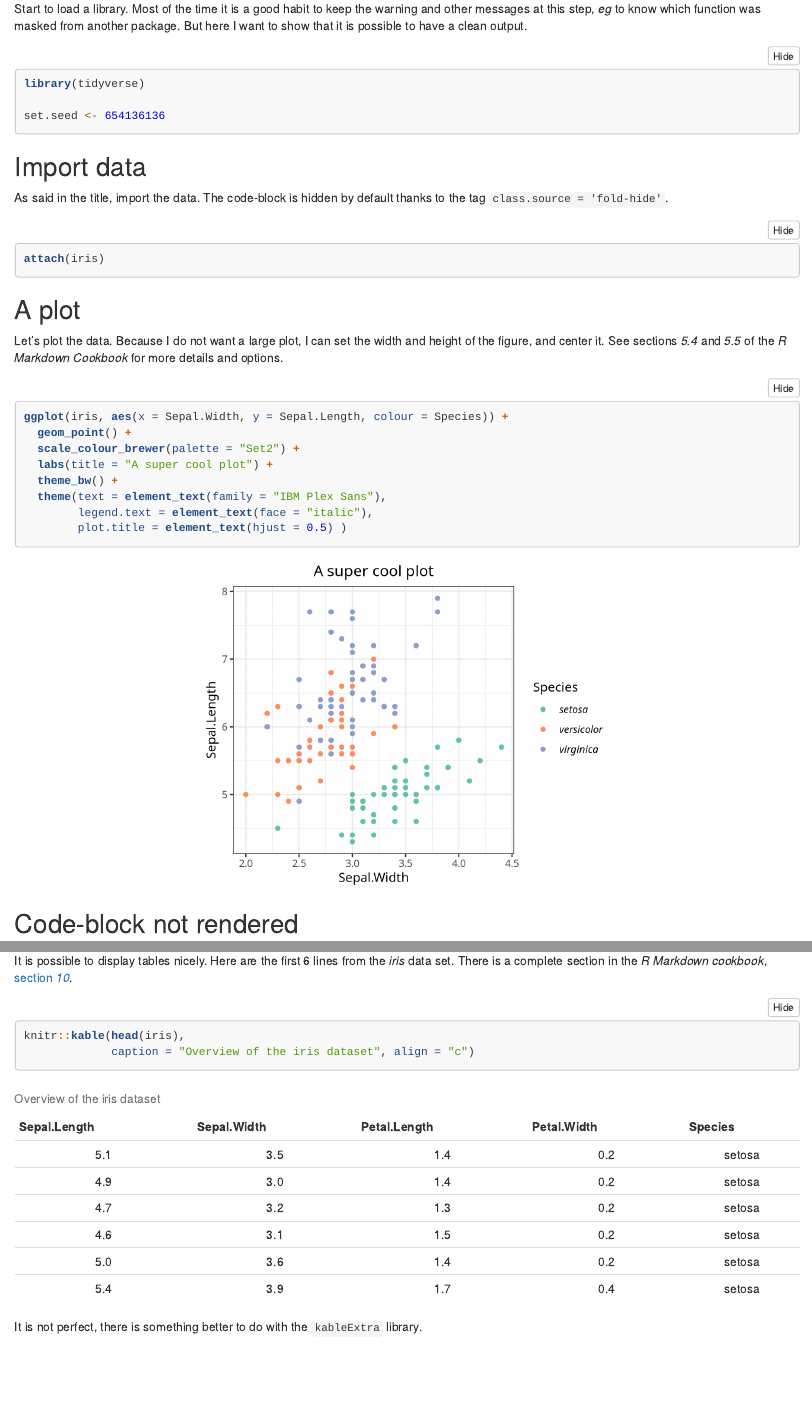
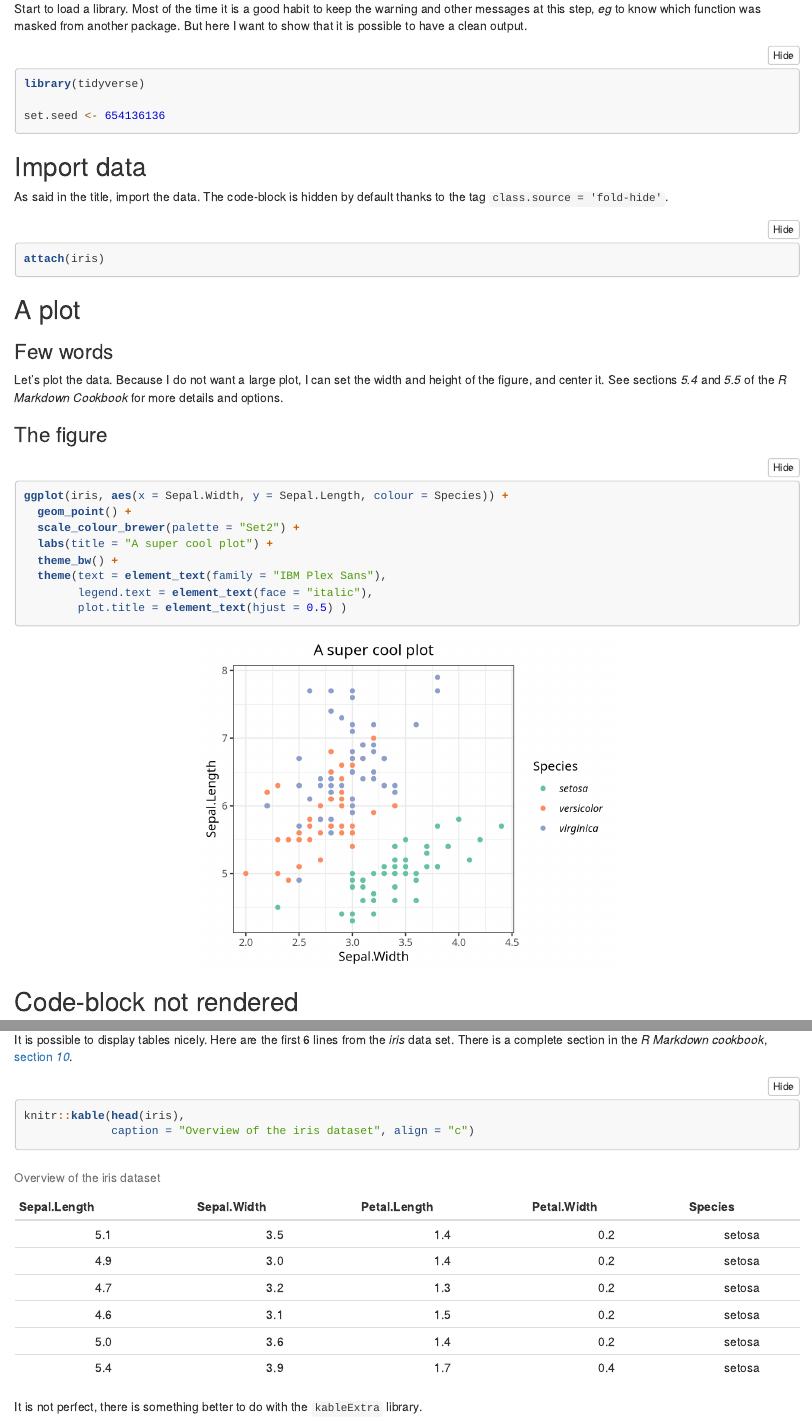
Before and after one commit to meb-team/bioinfoscripts, an R Markdown document (R/example_RMarkDown.Rmd): the page in a window 1100 px wide, from 290 px down before the commit and from 330 px down after it, so that both start at the same text, and a second part further down, joined at a grey line. Rendered offline with R 4.5, knitr and Pandoc, with nearby package versions; folded parts are opened.

Commit message:
update Rmd and AWS
Signed-off-by: Damien Courtine <damien.courtine@uca.fr>

````diff
--- a/R/example_RMarkDown.Rmd
+++ b/R/example_RMarkDown.Rmd
@@ -3,12 +3,13 @@ title: R MarkDown example
 output:
   html_document:
     toc: TRUE
+    ## Available syntax highlight
+    ### "default", "tango", "pygments", "kate", "monochrome", "espresso", "zenburn", "haddock"
     highlight: tango
     default: TRUE
     ## Fold all code blocks by default
     # code_folding: hide
-    ## unfold all code blocks by default, except those tagged with
-    ##    class.source = 'fold-hide'
+    ## unfold all code blocks by default, except those tagged with "class.source = 'fold-hide'"
     code_folding: show
 params:
   year: 2025
@@ -27,7 +28,7 @@ and other messages at this step, _eg_ to know which function was masked from
 another package. But here I want to show that it is possible to have a clean
 output.
 
-```{r, message=FALSE, warning=FALSE}
+```{r message=FALSE, warning=FALSE}
 library(tidyverse)
 
 set.seed <- 654136136
@@ -45,9 +46,13 @@ attach(iris)
 
 ## A plot
 
+### Few words
+
 Let's plot the data. Because I do not want a large plot, I can set the width
 and height of the figure, and center it. See sections _5.4_ and _5.5_ of the
 _R Markdown Cookbook_ for more details and options.
+
+### The figure
 
 ```{r, fig.width=5, fig.height=4, fig.align = 'center'}
 ggplot(iris, aes(x = Sepal.Width, y = Sepal.Length, colour = Species)) +
````
Also changed, not shown: R/example_RMarkDown.html, README.md.
